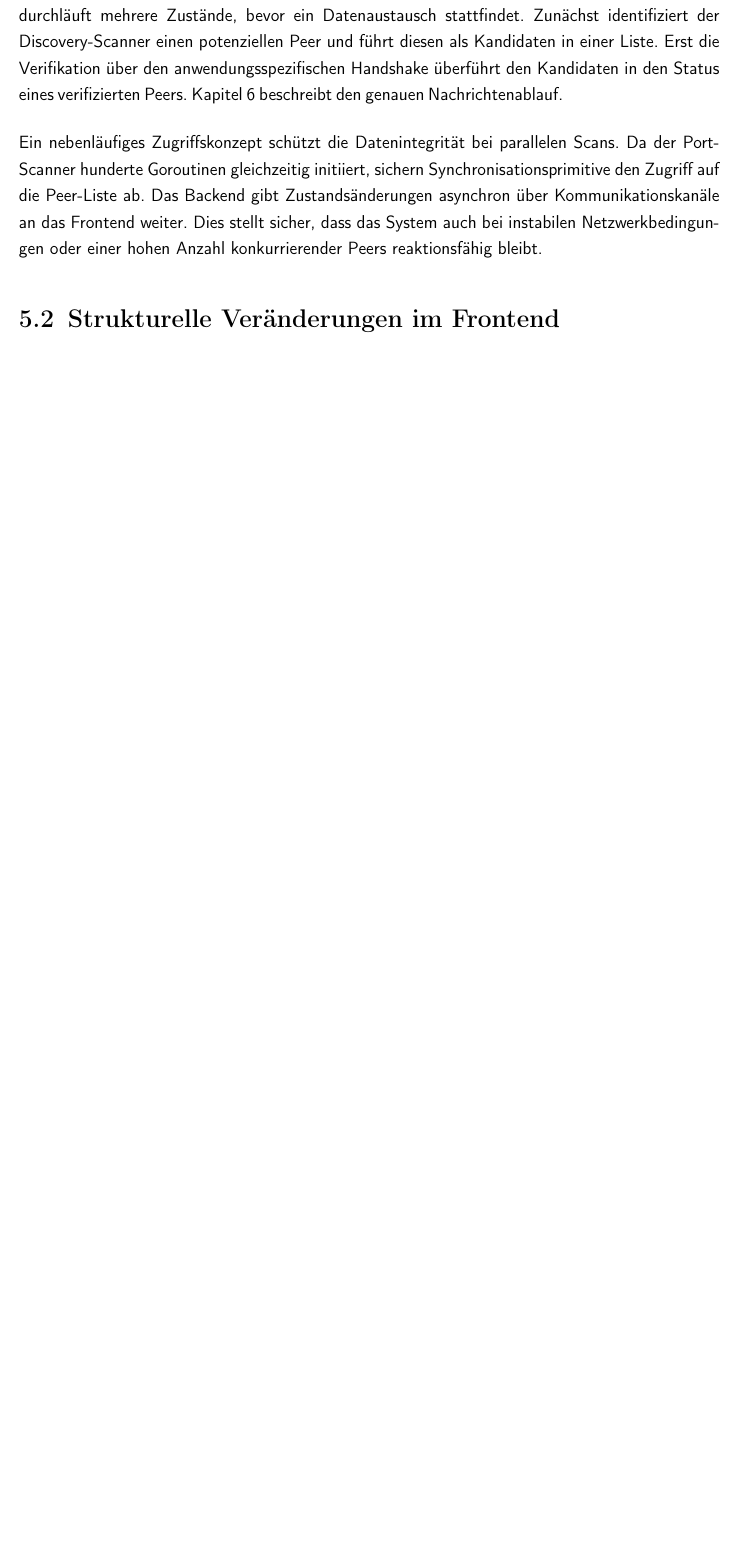
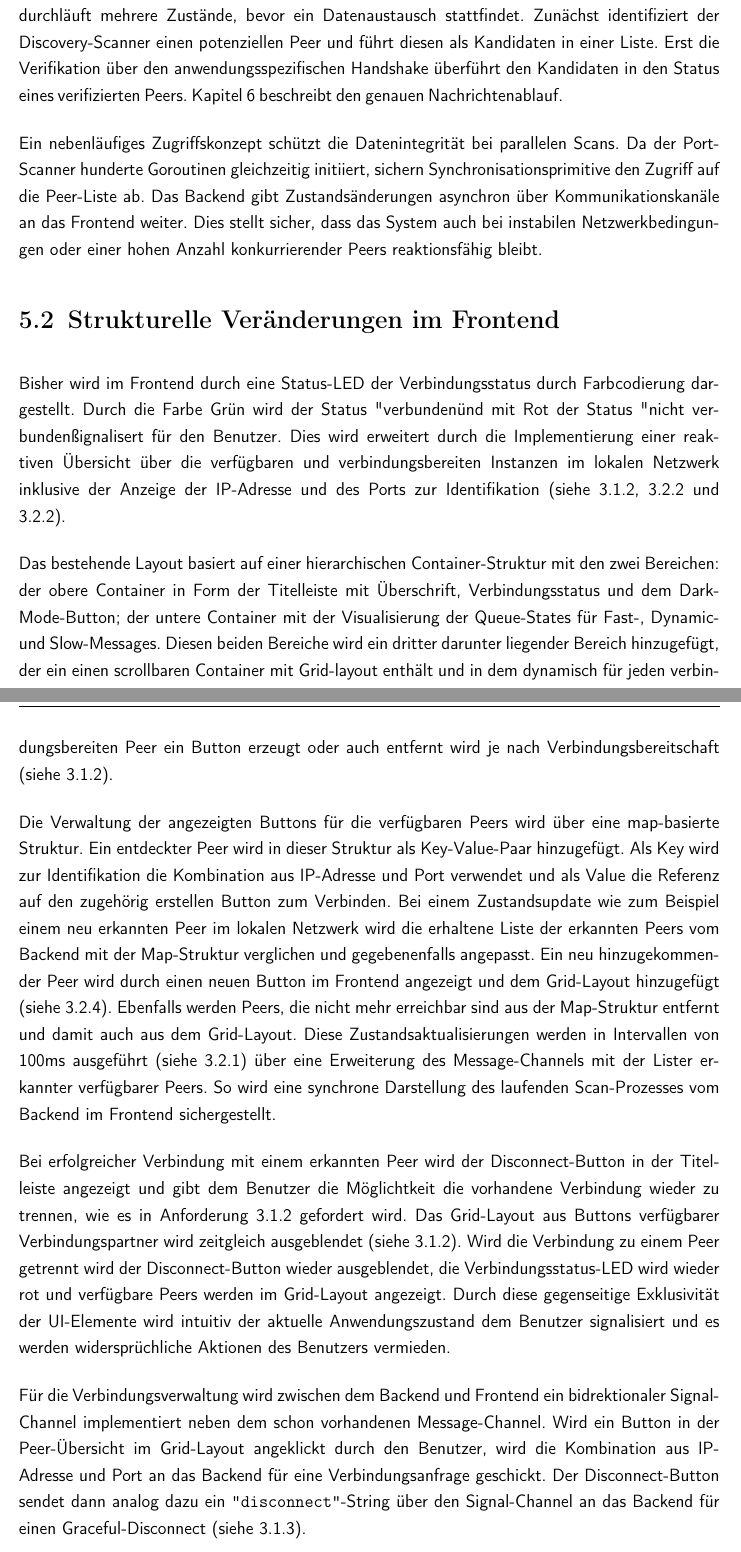
Before and after one commit to theoleuthardt/studienarbeit-ii, a LaTeX book (main.tex, which reads kapitel/06entwurf.tex): part of page 18 of 30 before the commit and two parts of pages 18 and 19 of 31 after it, the two joined at a grey line, cut so that both start at the same text, the shorter picture padded with empty space. Compiled offline with pdfLaTeX.

Commit message:
docs: entwurf rewriting

```diff
--- a/kapitel/06entwurf.tex
+++ b/kapitel/06entwurf.tex
@@ -12,3 +20,29 @@ Ein nebenläufiges Zugriffskonzept schützt die Datenintegrität bei parallelen
 
 \section{Strukturelle Veränderungen im Frontend}\label{frontend-veraenderungen}
 
+Bisher wird im Frontend durch eine Status-LED der Verbindungsstatus durch Farbcodierung dargestellt.
+Durch die Farbe Grün wird der Status "verbunden" und mit Rot der Status "nicht verbunden" signalisert für den Benutzer.
+Dies wird erweitert durch die Implementierung einer reaktiven Übersicht über die verfügbaren und verbindungsbereiten Instanzen im lokalen Netzwerk inklusive der Anzeige der IP-Adresse und des Ports zur Identifikation (siehe \ref{FA-03}, \ref{NFA-04} und \ref{NFA-05}).
+
+Das bestehende Layout basiert auf einer hierarchischen Container-Struktur mit den zwei Bereichen: der obere Container in Form der Titelleiste mit Überschrift, Verbindungsstatus und dem Dark-Mode-Button; der untere Container mit der Visualisierung der Queue-States für Fast-, Dynamic- und Slow-Messages.
+Diesen beiden Bereiche wird ein dritter darunter liegender Bereich hinzugefügt, der ein einen scrollbaren Container mit Grid-layout enthält und in dem dynamisch für jeden verbindungsbereiten Peer ein Button erzeugt oder auch entfernt wird je nach Verbindungsbereitschaft (siehe \ref{FA-04}).
+
+Die Verwaltung der angezeigten Buttons für die verfügbaren Peers wird über eine map-basierte Struktur.
+Ein entdeckter Peer wird in dieser Struktur als Key-Value-Paar hinzugefügt.
+Als Key wird zur Identifikation die Kombination aus IP-Adresse und Port verwendet und als Value die Referenz auf den zugehörig erstellen Button zum Verbinden.
+Bei einem Zustandsupdate wie zum Beispiel einem neu erkannten Peer im lokalen Netzwerk wird die erhaltene Liste der erkannten Peers vom Backend mit der Map-Struktur verglichen und gegebenenfalls angepasst.
+Ein neu hinzugekommender Peer wird durch einen neuen Button im Frontend angezeigt und dem Grid-Layout hinzugefügt (siehe \ref{NFA-08}).
+Ebenfalls werden Peers, die nicht mehr erreichbar sind aus der Map-Struktur entfernt und damit auch aus dem Grid-Layout.
+Diese Zustandsaktualisierungen werden in Intervallen von 100ms ausgeführt (siehe \ref{NFA-02}) über eine Erweiterung des Message-Channels mit der Lister erkannter verfügbarer Peers.
+So wird eine synchrone Darstellung des laufenden Scan-Prozesses vom Backend im Frontend sichergestellt.
+
+Bei erfolgreicher Verbindung mit einem erkannten Peer wird der Disconnect-Button in der Titelleiste angezeigt und gibt dem Benutzer die Möglichtkeit die vorhandene Verbindung wieder zu trennen, wie es in Anforderung \ref{FA-07} gefordert wird.
+Das Grid-Layout aus Buttons verfügbarer Verbindungspartner wird zeitgleich ausgeblendet (siehe \ref{FA-04}).
+Wird die Verbindung zu einem Peer getrennt wird der Disconnect-Button wieder ausgeblendet, die Verbindungsstatus-LED wird wieder rot und verfügbare Peers werden im Grid-Layout angezeigt.
+Durch diese gegenseitige Exklusivität der UI-Elemente wird intuitiv der aktuelle Anwendungszustand dem Benutzer signalisiert und es werden widersprüchliche Aktionen des Benutzers vermieden.
+
+Für die Verbindungsverwaltung wird zwischen dem Backend und Frontend ein bidrektionaler Signal-Channel implementiert neben dem schon vorhandenen Message-Channel.
+Wird ein Button in der Peer-Übersicht im Grid-Layout angeklickt durch den Benutzer, wird die Kombination aus IP-Adresse und Port an das Backend für eine Verbindungsanfrage geschickt.
+Der Disconnect-Button sendet dann analog dazu ein \texttt{"disconnect"}-String über den Signal-Channel an das Backend für einen Graceful-Disconnect (siehe \ref{FA-09}).
+
+Im folgenden Kapitel \ref{algorithmen} wird die detaillierte Implementierung der Erweiterungen an der Anwendung beschrieben.
```
Also changed, not shown: kapitel/04anforderungsanalyse.tex (+10 -7 lines), kapitel/06entwurf.tex (19 more changed lines).
